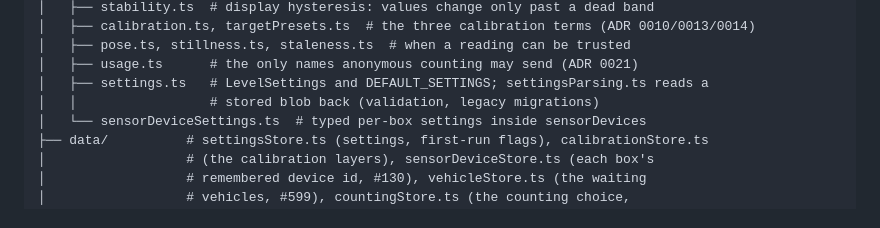
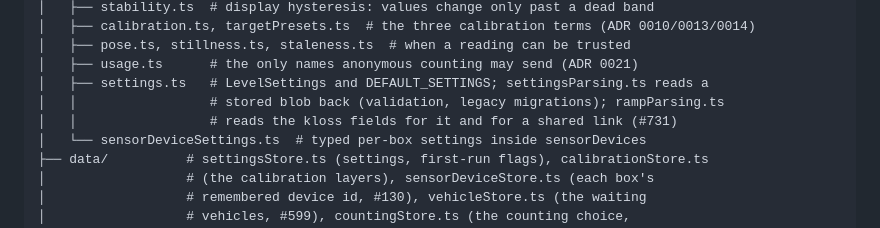
Before and after one commit to moggleif/libell, a Markdown page: docs/03-ARCHITECTURE.md, the part around the change. Rendered like a GitHub page.

Commit message:
Docs: name rampParsing.ts in the domain layout (#731)
Co-Authored-By: Claude Opus 5.5 <noreply@anthropic.com>
Claude-Session: https://claude.ai/code/session_015dtdyrEAbo3eUwk8rWjVr4

```diff
--- a/docs/03-ARCHITECTURE.md
+++ b/docs/03-ARCHITECTURE.md
@@ -44,7 +44,8 @@ src/
 │   ├── pose.ts, stillness.ts, staleness.ts  # when a reading can be trusted
 │   ├── usage.ts      # the only names anonymous counting may send (ADR 0021)
 │   ├── settings.ts   # LevelSettings and DEFAULT_SETTINGS; settingsParsing.ts reads a
-│   │                 # stored blob back (validation, legacy migrations)
+│   │                 # stored blob back (validation, legacy migrations); rampParsing.ts
+│   │                 # reads the kloss fields for it and for a shared link (#731)
 │   └── sensorDeviceSettings.ts  # typed per-box settings inside sensorDevices
 ├── data/          # settingsStore.ts (settings, first-run flags), calibrationStore.ts
 │                  # (the calibration layers), sensorDeviceStore.ts (each box's
```
